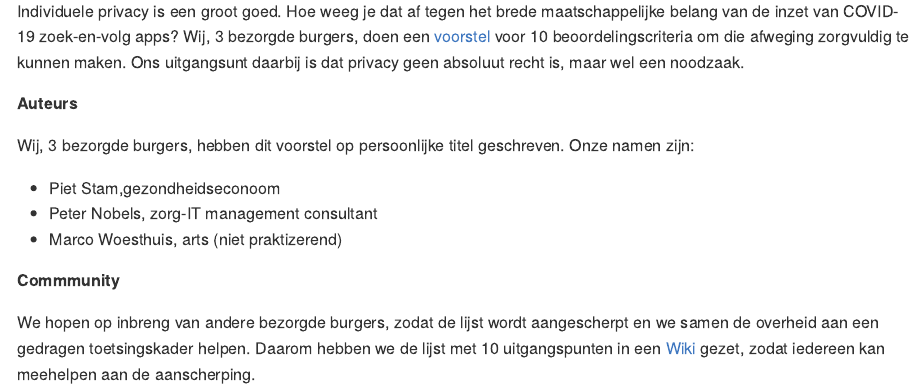
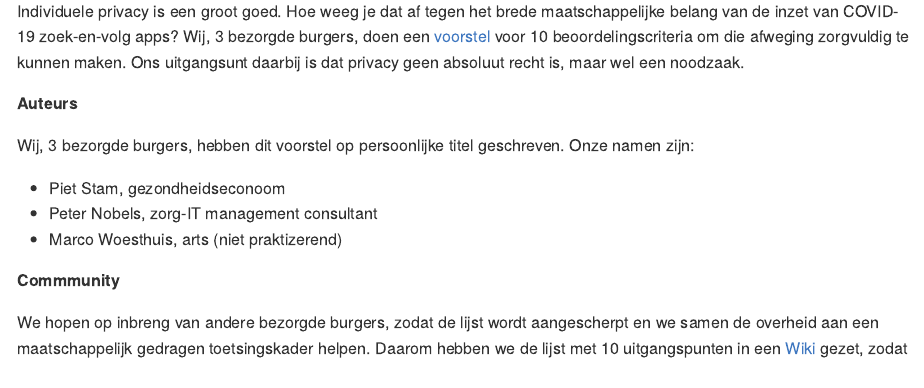
Before and after one commit to pjastam/coronavirus-privacy, an R Markdown document (README.Rmd): the page in a window 1100 px wide, from its top. The pictures show the output file README.md that the author committed with the source, drawn offline in the style of GitHub.

Commit message:
Update typo

```diff
--- a/README.Rmd
+++ b/README.Rmd
@@ -23,14 +23,14 @@ daarbij is dat privacy geen absoluut recht is, maar wel een noodzaak.
 
 Wij, 3 bezorgde burgers, hebben dit voorstel op persoonlijke titel geschreven. Onze namen zijn:
 
-* Piet Stam,gezondheidseconoom
+* Piet Stam, gezondheidseconoom
 * Peter Nobels, zorg-IT management consultant
 * Marco Woesthuis, arts (niet praktizerend)
 
 **Commmunity**
 
 We hopen op inbreng van andere bezorgde burgers, zodat de lijst wordt
-aangescherpt en we samen de overheid aan een gedragen toetsingskader
+aangescherpt en we samen de overheid aan een maatschappelijk gedragen toetsingskader
 helpen. Daarom hebben we de lijst met 10 uitgangspunten in een [Wiki](https://github.com/pjastam/coronavirus-privacy/wiki)
 gezet, zodat iedereen kan meehelpen aan de aanscherping. Het enige dat je daarvoor nodig hebt is een GitHub login.
 
```
Also changed, not shown: README.md.
